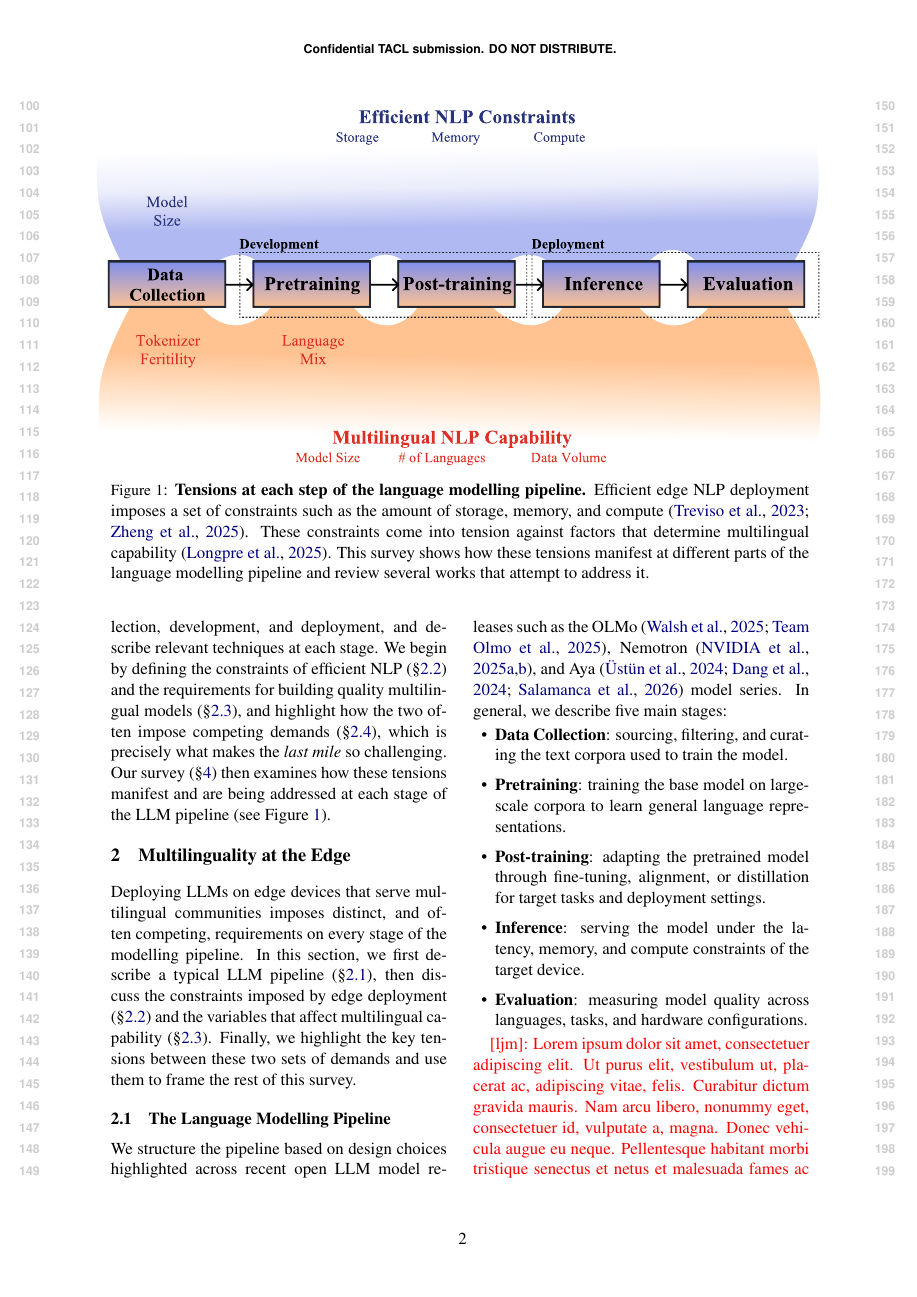
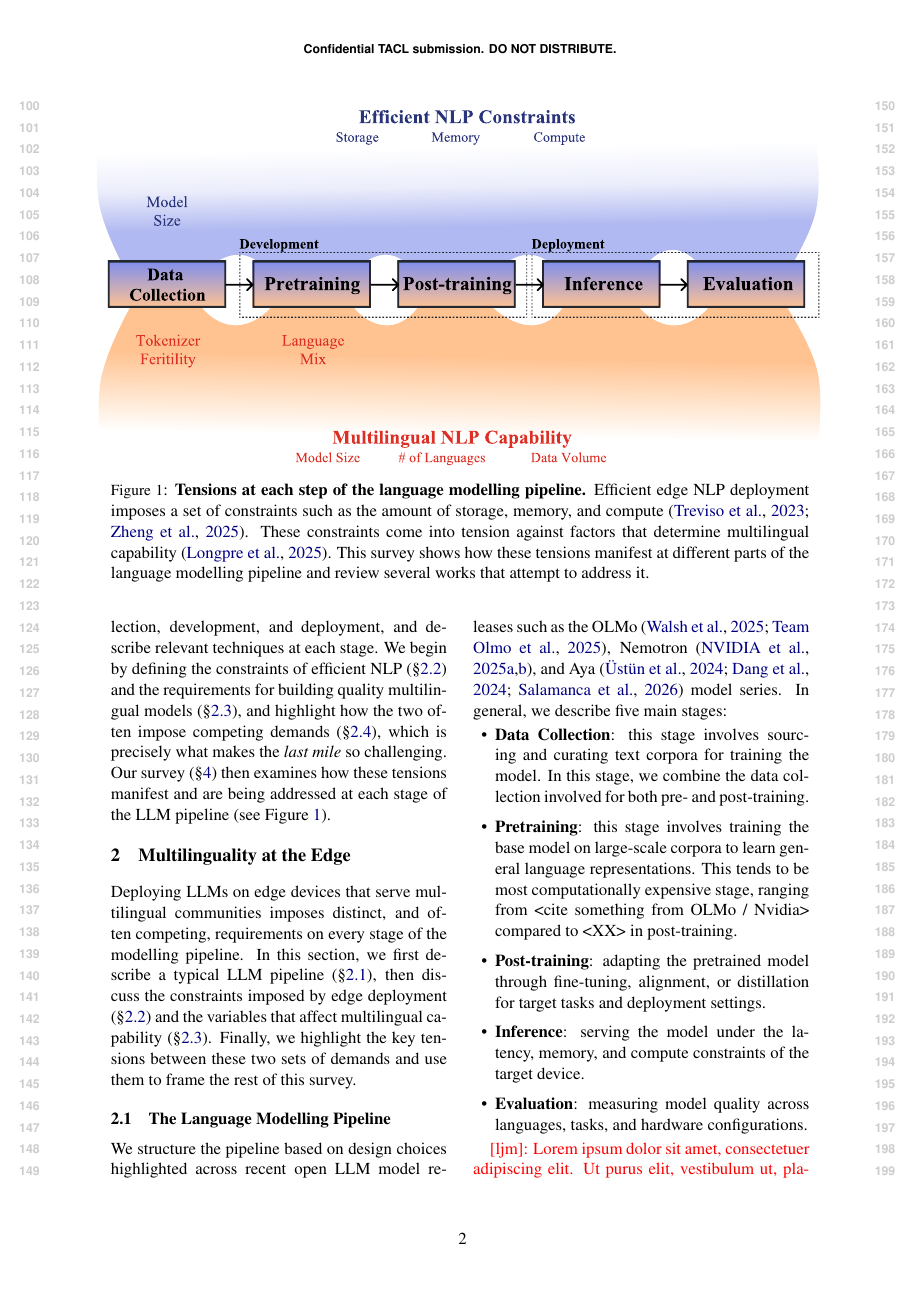
Before and after one commit to ljvmiranda921/multilinguality-at-the-edge, a LaTeX paper (tacl2021v1-template.tex): page 2 of 8. Compiled offline with pdfLaTeX.

Commit message:
[wip] Update

```diff
--- a/tacl2021v1-template.tex
+++ b/tacl2021v1-template.tex
@@ -169,8 +169,10 @@ Nemotron \citep{nvidia2025nvidianemotronnano2,nvidia2025nvidianemotron3efficient
 In general, we describe five main stages:
 
 \begin{itemize}[leftmargin=5mm,topsep=0mm,itemsep=0mm]
-  \item \textbf{Data Collection}: sourcing, filtering, and curating the text corpora used to train the model.
-  \item \textbf{Pretraining}: training the base model on large-scale corpora to learn general language representations.
+  \item \textbf{Data Collection}: this stage involves sourcing and curating text corpora for training the model.
+        In this stage, we combine the data collection involved for both pre- and post-training.
+  \item \textbf{Pretraining}: this stage involves training the base model on large-scale corpora to learn general language representations.
+        This tends to be most computationally expensive stage, ranging from <cite something from OLMo / Nvidia> compared to <XX> in post-training.
   \item \textbf{Post-training}: adapting the pretrained model through fine-tuning, alignment, or distillation for target tasks and deployment settings.
   \item \textbf{Inference}: serving the model under the latency, memory, and compute constraints of the target device.
   \item \textbf{Evaluation}: measuring model quality across languages, tasks, and hardware configurations.
```
